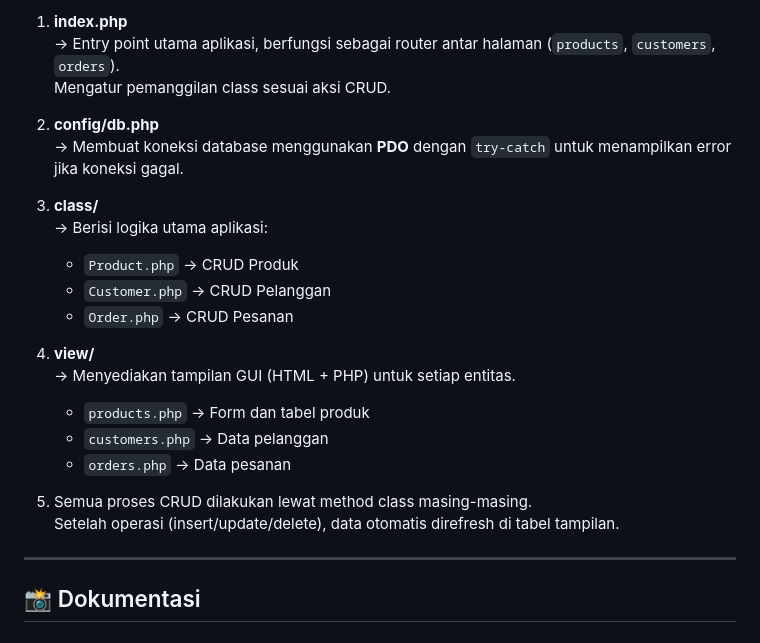
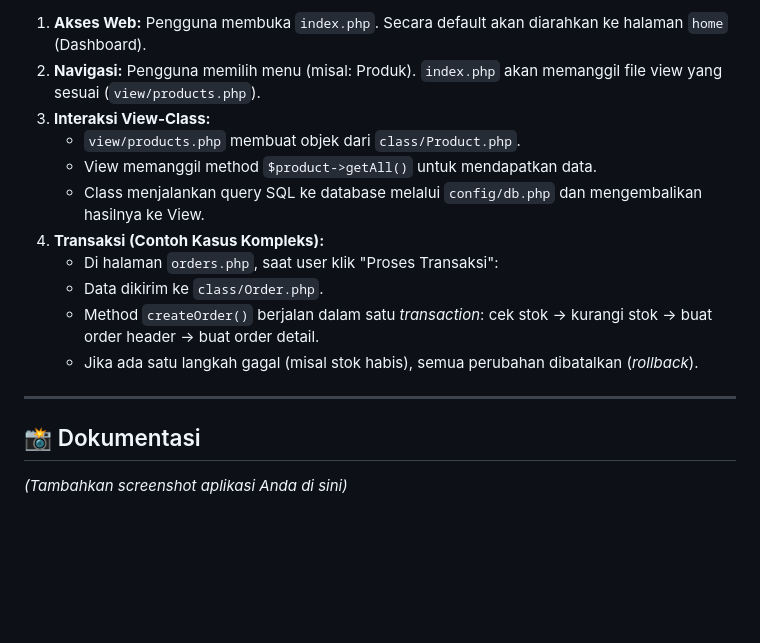
Before and after one commit to AdwarSalman/TP7DPBO2425C2, a Markdown page: README.md, the part around the change printed below. Rendered like a GitHub page; blank space fills up the shorter version.

```diff
--- a/README.md
+++ b/README.md
@@ -111,26 +82,18 @@ _Aamiin._
 
-1. **index.php**
-   → Entry point utama aplikasi, berfungsi sebagai router antar halaman (`products`, `customers`, `orders`).
-   Mengatur pemanggilan class sesuai aksi CRUD.
-
-2. **config/db.php**
-   → Membuat koneksi database menggunakan **PDO** dengan `try-catch` untuk menampilkan error jika koneksi gagal.
-
-3. **class/**
-   → Berisi logika utama aplikasi:
-   - `Product.php` → CRUD Produk
-   - `Customer.php` → CRUD Pelanggan
-   - `Order.php` → CRUD Pesanan
-
-4. **view/**
-   → Menyediakan tampilan GUI (HTML + PHP) untuk setiap entitas.
-   - `products.php` → Form dan tabel produk
-   - `customers.php` → Data pelanggan
-   - `orders.php` → Data pesanan
-
-5. Semua proses CRUD dilakukan lewat method class masing-masing.
-   Setelah operasi (insert/update/delete), data otomatis direfresh di tabel tampilan.
+1.  **Akses Web:** Pengguna membuka `index.php`. Secara default akan diarahkan ke halaman `home` (Dashboard).
+2.  **Navigasi:** Pengguna memilih menu (misal: Produk). `index.php` akan memanggil file view yang sesuai (`view/products.php`).
+3.  **Interaksi View-Class:**
+    * `view/products.php` membuat objek dari `class/Product.php`.
+    * View memanggil method `$product->getAll()` untuk mendapatkan data.
+    * Class menjalankan query SQL ke database melalui `config/db.php` dan mengembalikan hasilnya ke View.
+4.  **Transaksi (Contoh Kasus Kompleks):**
+    * Di halaman `orders.php`, saat user klik "Proses Transaksi":
+    * Data dikirim ke `class/Order.php`.
+    * Method `createOrder()` berjalan dalam satu *transaction*: cek stok → kurangi stok → buat order header → buat order detail.
+    * Jika ada satu langkah gagal (misal stok habis), semua perubahan dibatalkan (*rollback*).
 
 ---
 
 ## 📸 Dokumentasi
+
+*(Tambahkan screenshot aplikasi Anda di sini)*
```
Also changed, not shown: other parts of README.md (+49 -78 lines).
